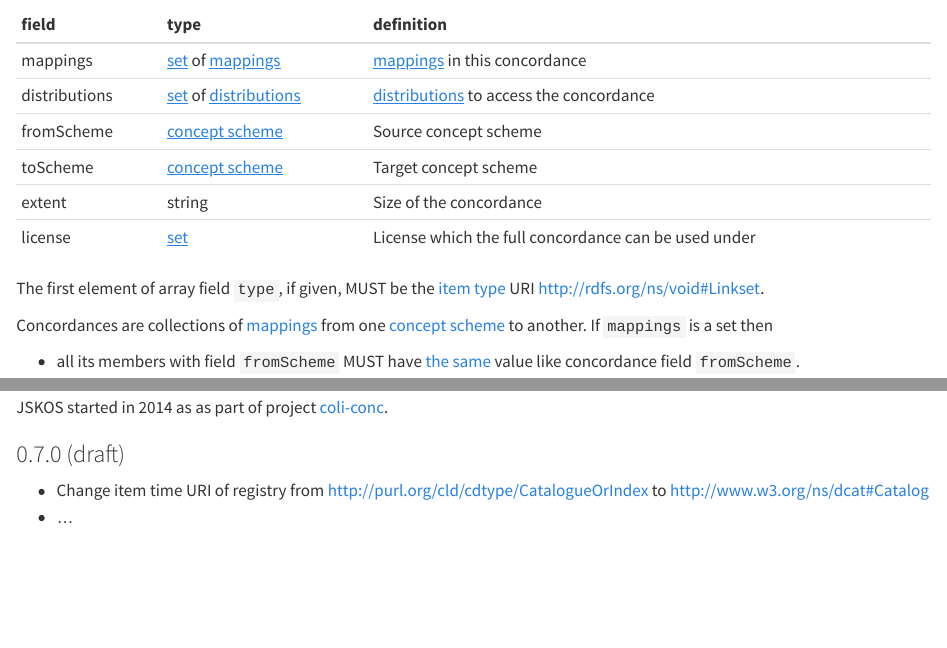
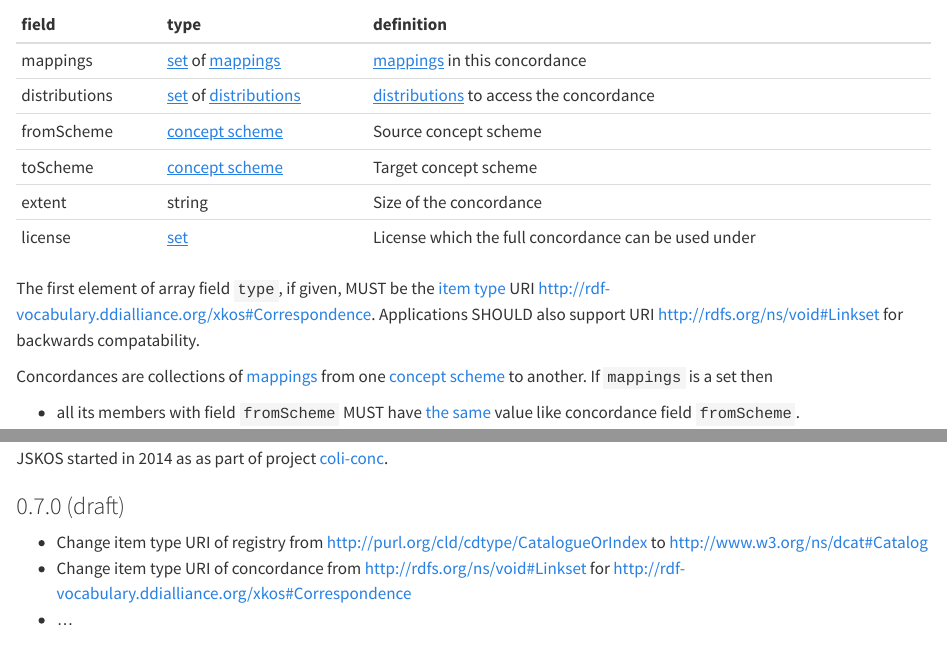
Before and after one commit to gbv/jskos, a Quarto document (jskos.qmd): the page in a window 1100 px wide, from 16480 px down, and a second part further down, joined at a grey line. Rendered offline with R 4.5, knitr and Pandoc in place of Quarto, with nearby package versions.

Commit message:
Change item time URI of concordance (#63)

```diff
--- a/examples/item-types.scheme.json
+++ b/examples/item-types.scheme.json
@@ -28,13 +28,12 @@
       "prefLabel": { "en": "distribution" }
     },
     {
-      "uri": "http://rdfs.org/ns/void#Linkset",
+      "uri": "http://rdf-vocabulary.ddialliance.org/xkos#Correspondence",
       "identifier": [
         "http://purl.org/spar/fabio/VocabularyMapping",
-        "http://rdf-vocabulary.ddialliance.org/xkos#Correspondence"
+        "http://rdfs.org/ns/void#Linkset"
       ],
-      "prefLabel": { "en": "concordance" },
-      "altLabel": { "en": [ "linkset" ] }
+      "prefLabel": { "en": "concordance" }
     },
     {
       "uri": "http://www.w3.org/2004/02/skos/core#mappingRelation",
--- a/jskos.qmd
+++ b/jskos.qmd
@@ -849,7 +849,9 @@ extent        string                    Size of the concordance
 license       [set]                     License which the full concordance can be used under
 
 The first element of array field `type`, if given, MUST be the [item type] URI
-<http://rdfs.org/ns/void#Linkset>.
+<http://rdf-vocabulary.ddialliance.org/xkos#Correspondence>. Applications
+SHOULD also support URI <http://rdfs.org/ns/void#Linkset> for backwards
+compatability.
 
 Concordances are collections of [mappings] from one [concept scheme] to
 another. If `mappings` is a set then
@@ -1466,7 +1468,8 @@ JSKOS started in 2014 as as part of project [coli-conc](https://coli-conc.gbv.de
 
 ### 0.7.0 (draft) {-}
 
-- Change item time URI of registry from <http://purl.org/cld/cdtype/CatalogueOrIndex> to <http://www.w3.org/ns/dcat#Catalog>
+- Change item type URI of registry from <http://purl.org/cld/cdtype/CatalogueOrIndex> to <http://www.w3.org/ns/dcat#Catalog>
+- Change item type URI of concordance from <http://rdfs.org/ns/void#Linkset> for <http://rdf-vocabulary.ddialliance.org/xkos#Correspondence>
 - ...
 
 ### 0.6.1 (2025-10-07) {-}
```
Also changed, not shown: jskos.qmd (2 more changed lines).
